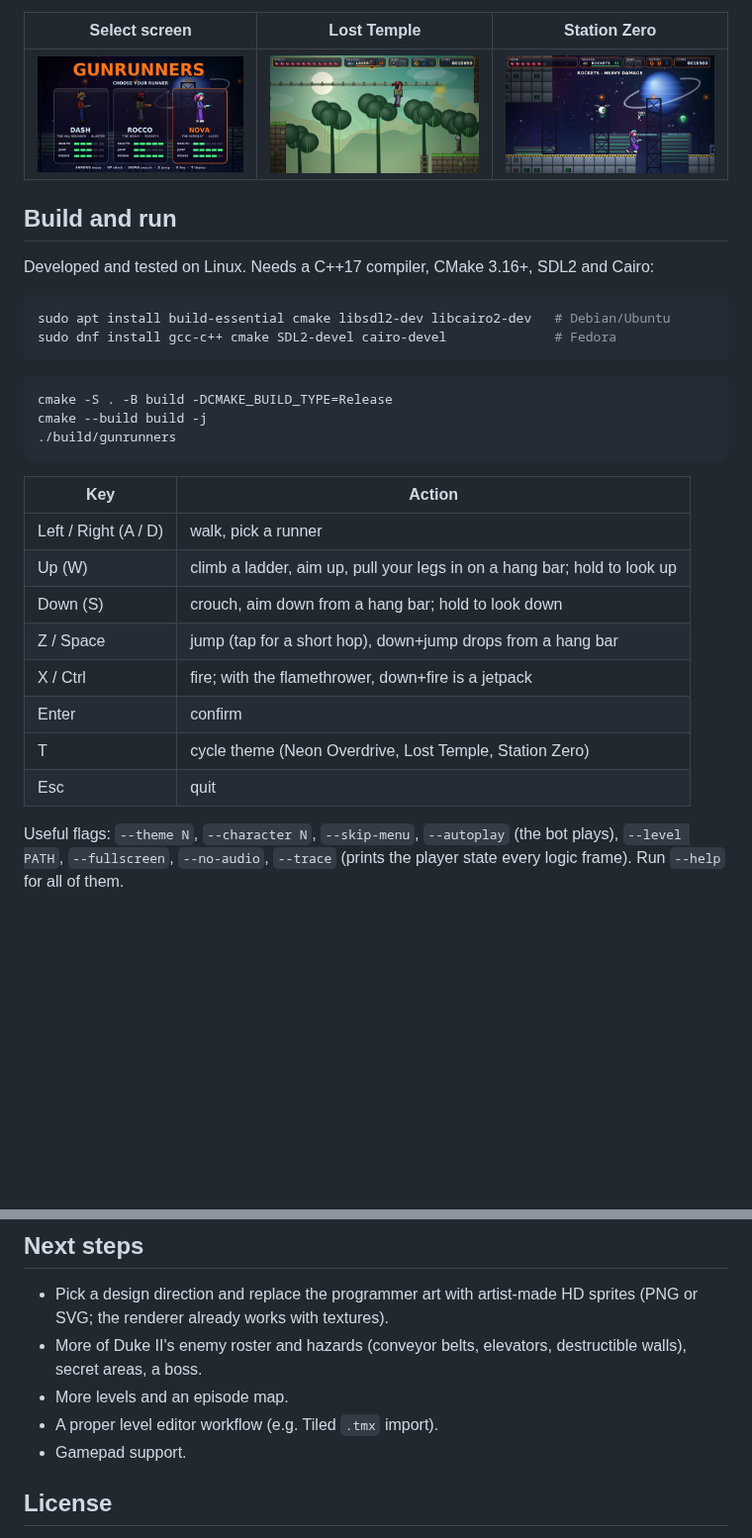
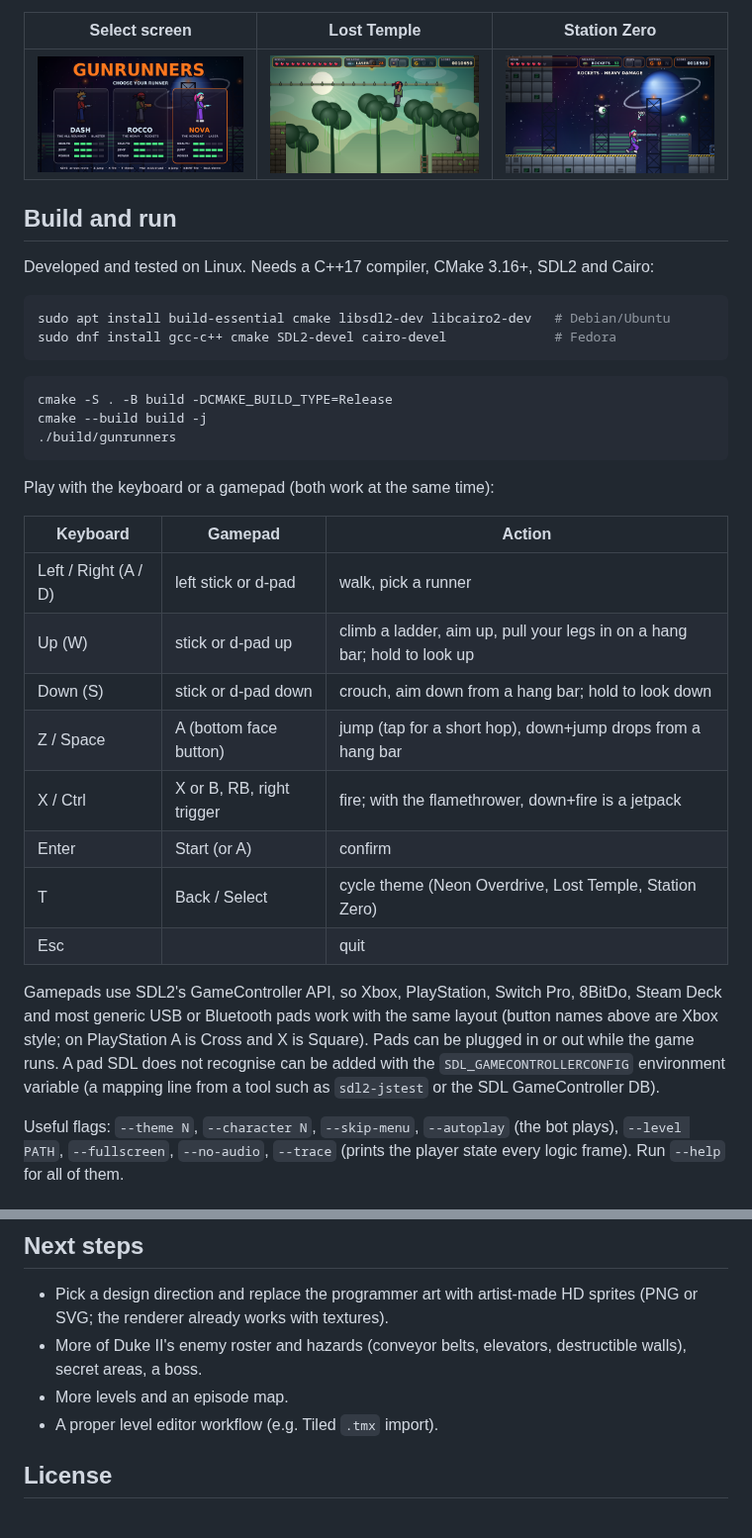
Before and after one commit to snonux/gunrunners, a Markdown page: README.md, 2 parts joined by grey strips. Shown at 99% size. Drawn GitHub-style; pictures changed too: docs/media/select_screen.png; blank space fills up the shorter version.

````diff
--- a/README.md
+++ b/README.md
@@ -34,16 +34,26 @@ cmake --build build -j
 ./build/gunrunners
 ```
 
-| Key | Action |
-|-----|--------|
-| Left / Right (A / D) | walk, pick a runner |
-| Up (W) | climb a ladder, aim up, pull your legs in on a hang bar; hold to look up |
-| Down (S) | crouch, aim down from a hang bar; hold to look down |
-| Z / Space | jump (tap for a short hop), down+jump drops from a hang bar |
-| X / Ctrl | fire; with the flamethrower, down+fire is a jetpack |
-| Enter | confirm |
-| T | cycle theme (Neon Overdrive, Lost Temple, Station Zero) |
-| Esc | quit |
+Play with the keyboard or a gamepad (both work at the same time):
+
+| Keyboard | Gamepad | Action |
+|----------|---------|--------|
+| Left / Right (A / D) | left stick or d-pad | walk, pick a runner |
+| Up (W) | stick or d-pad up | climb a ladder, aim up, pull your legs in on a hang bar; hold to look up |
+| Down (S) | stick or d-pad down | crouch, aim down from a hang bar; hold to look down |
+| Z / Space | A (bottom face button) | jump (tap for a short hop), down+jump drops from a hang bar |
+| X / Ctrl | X or B, RB, right trigger | fire; with the flamethrower, down+fire is a jetpack |
+| Enter | Start (or A) | confirm |
+| T | Back / Select | cycle theme (Neon Overdrive, Lost Temple, Station Zero) |
+| Esc | | quit |
+
+Gamepads use SDL2's GameController API, so Xbox, PlayStation, Switch Pro,
+8BitDo, Steam Deck and most generic USB or Bluetooth pads work with the
+same layout (button names above are Xbox style; on PlayStation A is Cross
+and X is Square). Pads can be plugged in or out while the game runs. A pad
+SDL does not recognise can be added with the `SDL_GAMECONTROLLERCONFIG`
+environment variable (a mapping line from a tool such as
+`sdl2-jstest` or the SDL GameController DB).
 
 Useful flags: `--theme N`, `--character N`, `--skip-menu`, `--autoplay` (the
 bot plays), `--level PATH`, `--fullscreen`, `--no-audio`, `--trace` (prints
@@ -163,7 +173,6 @@ docs/          design directions and media
   destructible walls), secret areas, a boss.
 - More levels and an episode map.
 - A proper level editor workflow (e.g. Tiled `.tmx` import).
-- Gamepad support.
 
 ## License
 
````
Also changed, not shown: 5 other files.
